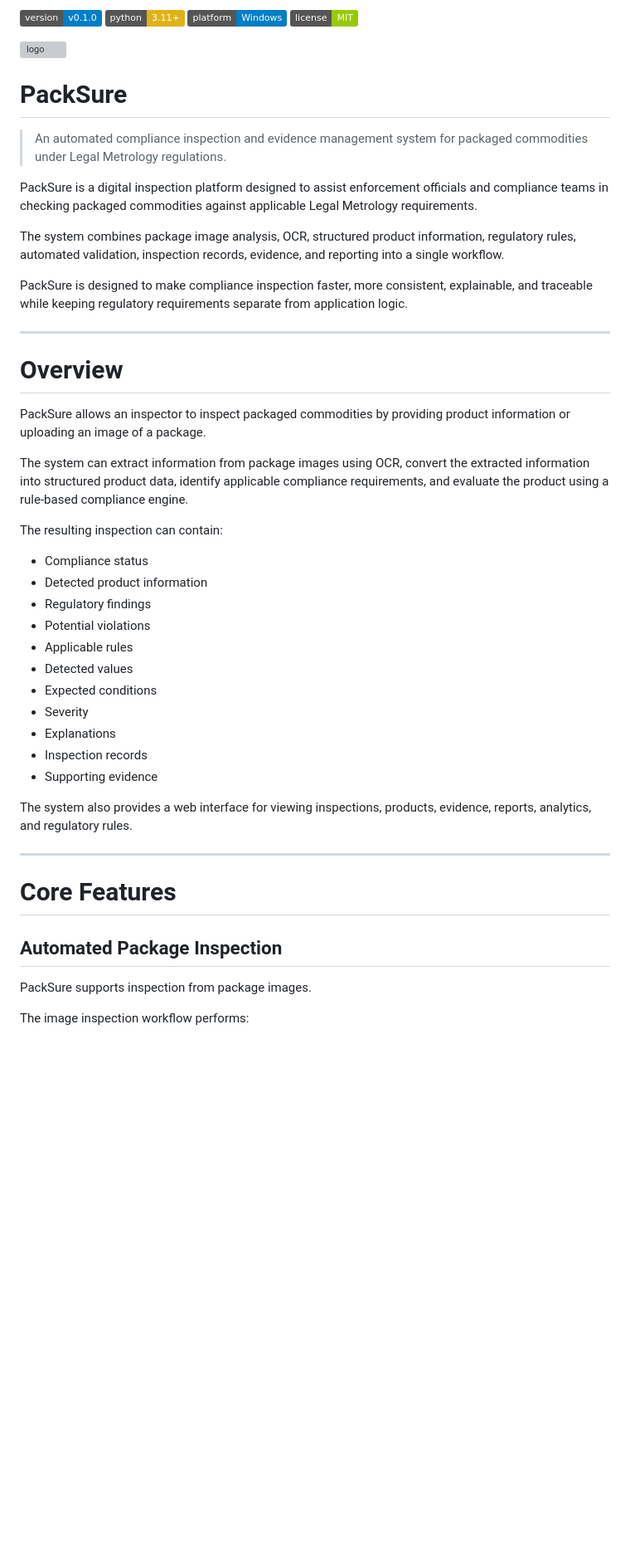
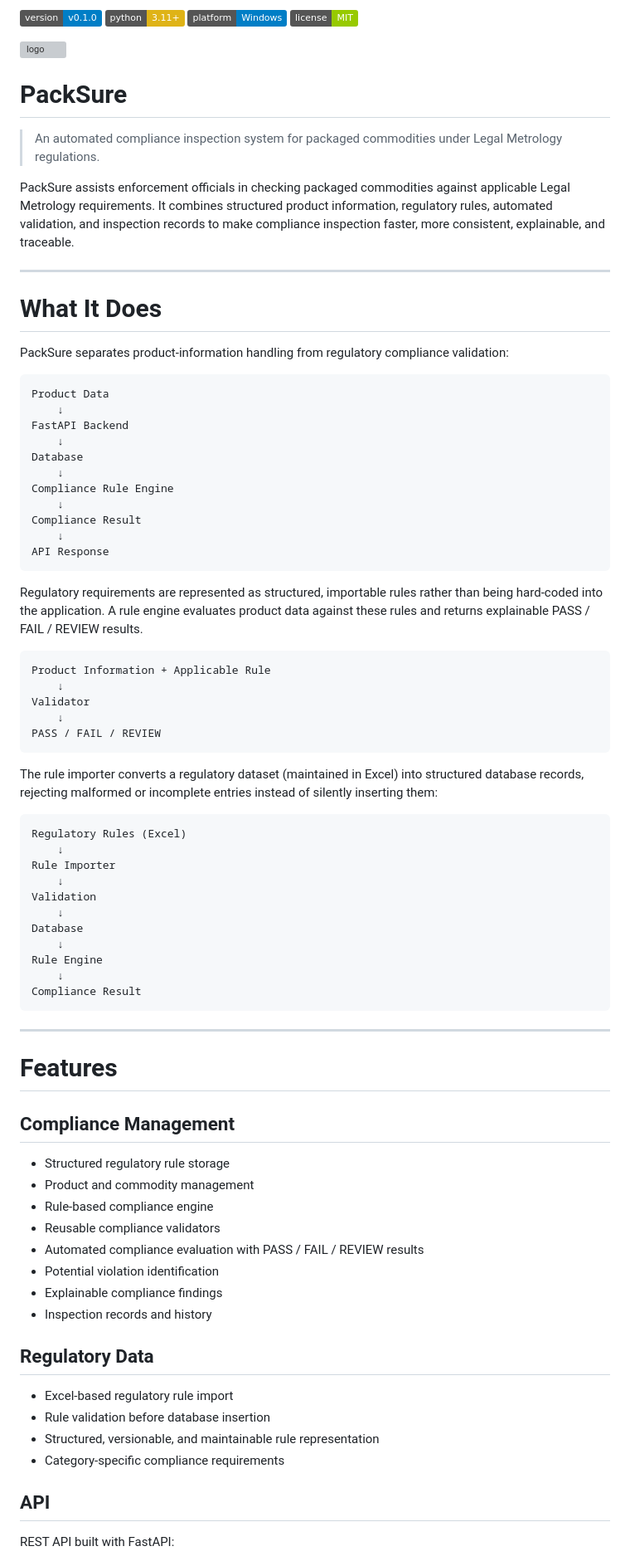
Before and after one commit to Tscanta/PackSure, a Markdown page: README.md, the part around one of its changes. Shown at 83% size. GitHub-like rendering; badges without logos; blank space fills up the shorter version; grey boxes are pictures that could not be loaded.

````diff
--- a/README.md
+++ b/README.md
@@ -1,51 +1,79 @@
-![Version](https://img.shields.io/badge/version-v0.1.0-blue)
-![Python](https://img.shields.io/badge/python-3.11+-yellow)
-![Platform](https://img.shields.io/badge/platform-Windows-blue)
-![License](https://img.shields.io/badge/license-MIT-green)
+![Version](https://img.shields.io/badge/version-v0.1.0-blue) ![Python](https://img.shields.io/badge/python-3.11+-yellow) ![Platform](https://img.shields.io/badge/platform-Windows-blue) ![License](https://img.shields.io/badge/license-MIT-green)
 
 <img width="130" height="130" alt="logo" src="https://github.com/user-attachments/assets/f05366e1-d7f3-46f4-823d-1ec5c5cae93d" />
 
 # PackSure
 
-> An automated compliance inspection and evidence management system for packaged commodities under Legal Metrology regulations.
+> An automated compliance inspection system for packaged commodities under Legal Metrology regulations.
 
-PackSure is a digital inspection platform designed to assist enforcement officials and compliance teams in checking packaged commodities against applicable Legal Metrology requirements.
-
-The system combines package image analysis, OCR, structured product information, regulatory rules, automated validation, inspection records, evidence, and reporting into a single workflow.
-
-PackSure is designed to make compliance inspection faster, more consistent, explainable, and traceable while keeping regulatory requirements separate from application logic.
+PackSure assists enforcement officials in checking packaged commodities against applicable Legal Metrology requirements. It combines structured product information, regulatory rules, automated validation, and inspection records to make compliance inspection faster, more consistent, explainable, and traceable.
 
 ---
 
-# Overview
+# What It Does
 
-PackSure allows an inspector to inspect packaged commodities by providing product information or uploading an image of a package.
+PackSure separates product-information handling from regulatory compliance validation:
 
-The system can extract information from package images using OCR, convert the extracted information into structured product data, identify applicable compliance requirements, and evaluate the product using a rule-based compliance engine.
+```
+Product Data
+    ↓
+FastAPI Backend
+    ↓
+Database
+    ↓
+Compliance Rule Engine
+    ↓
+Compliance Result
+    ↓
+API Response
+```
 
-The resulting inspection can contain:
+Regulatory requirements are represented as structured, importable rules rather than being hard-coded into the application. A rule engine evaluates product data against these rules and returns explainable PASS / FAIL / REVIEW results.
 
-- Compliance status
-- Detected product information
-- Regulatory findings
-- Potential violations
-- Applicable rules
-- Detected values
-- Expected conditions
-- Severity
-- Explanations
-- Inspection records
-- Supporting evidence
+```
+Product Information + Applicable Rule
+    ↓
+Validator
+    ↓
+PASS / FAIL / REVIEW
+```
 
-The system also provides a web interface for viewing inspections, products, evidence, reports, analytics, and regulatory rules.
+The rule importer converts a regulatory dataset (maintained in Excel) into structured database records, rejecting malformed or incomplete entries instead of silently inserting them:
+
+```
+Regulatory Rules (Excel)
+    ↓
+Rule Importer
+    ↓
+Validation
+    ↓
+Database
+    ↓
+Rule Engine
+    ↓
+Compliance Result
+```
 
 ---
 
-# Core Features
+# Features
 
-## Automated Package Inspection
+## Compliance Management
+- Structured regulatory rule storage
+- Product and commodity management
+- Rule-based compliance engine
+- Reusable compliance validators
+- Automated compliance evaluation with PASS / FAIL / REVIEW results
+- Potential violation identification
+- Explainable compliance findings
+- Inspection records and history
 
-PackSure supports inspection from package images.
+## Regulatory Data
+- Excel-based regulatory rule import
+- Rule validation before database insertion
+- Structured, versionable, and maintainable rule representation
+- Category-specific compliance requirements
 
-The image inspection workflow performs:
+## API
+REST API built with FastAPI:
 
````
Also changed, not shown: other parts of README.md (+72 -40 lines).
